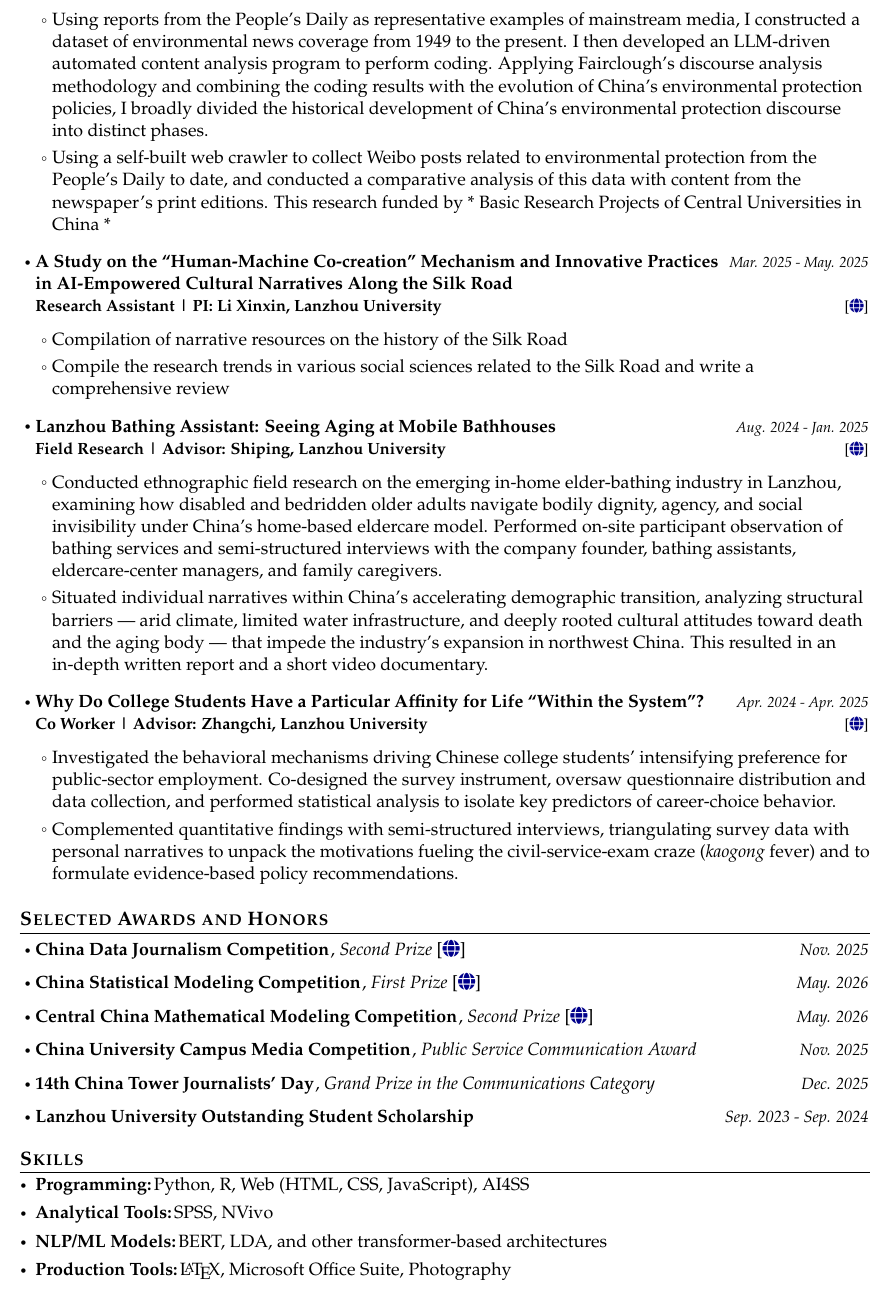
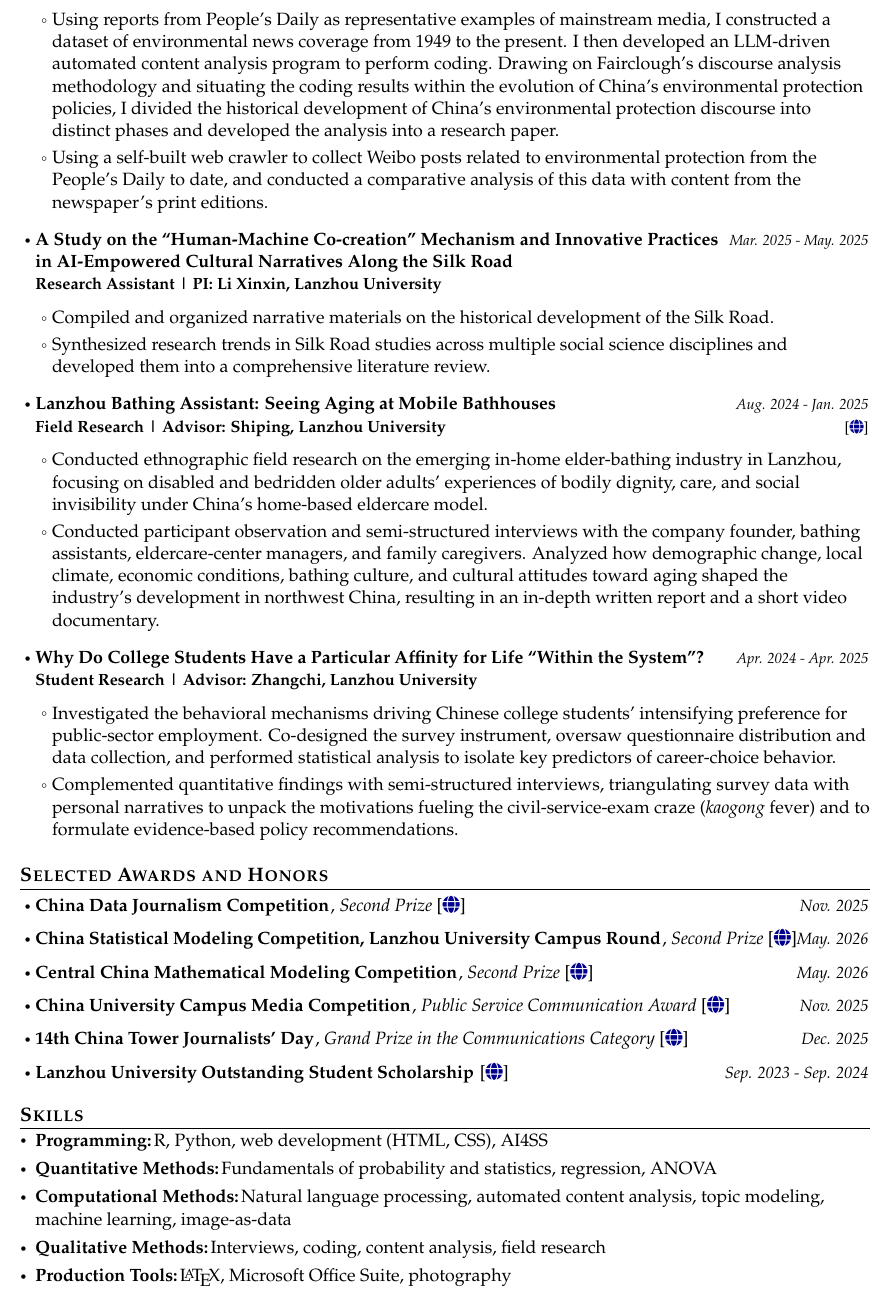
Before and after one commit to MiShenng/mywebsite, a LaTeX CV (cv/english_cv.tex): part of page 2 of 2, cut so that both start at the same text. Compiled offline with pdfLaTeX.

Commit message:
Update CV award links

```diff
--- a/cv/english_cv.tex
+++ b/cv/english_cv.tex
@@ -273,29 +273,31 @@
   {A Study on Discourse Construction and Visual Narrative Strategies in the New Mainstream Media Environment of the Converged Media Era}{{}[\href{https://github.com/MiShenng/An_Analysis_of_Environmental_Discourse_in_Peoples_Daily}{\textcolor{darkblue}{\faGlobe}}]}
   {Research Assistant \textbar{} PI: Li Xinxin, Lanzhou University}{Dec. 2024 - Apr. 2025}
 \resumeItemListStart
-  \item Using reports from the People's Daily as representative examples of mainstream media, I constructed a dataset of environmental news coverage from 1949 to the present. I then developed an LLM-driven automated content analysis program to perform coding. Applying Fairclough's discourse analysis methodology and combining the coding results with the evolution of China's environmental protection policies, I broadly divided the historical development of China's environmental protection discourse into distinct phases.
-  \item Using a self-built web crawler to collect Weibo posts related to environmental protection from the People's Daily to date, and conducted a comparative analysis of this data with content from the newspaper's print editions. This research funded by * Basic Research Projects of Central Universities in China *
+  \item Using reports from People’s Daily as representative examples of mainstream media, I constructed a dataset of environmental news coverage from 1949 to the present. I then developed an LLM-driven automated content analysis program to perform coding. Drawing on Fairclough’s discourse analysis methodology and situating the coding results within the evolution of China’s environmental protection policies, I divided the historical development of China’s environmental protection discourse into distinct phases and developed the analysis into a research paper.
+  \item Using a self-built web crawler to collect Weibo posts related to environmental protection from the People's Daily to date, and conducted a comparative analysis of this data with content from the newspaper's print editions.
 \resumeItemListEnd
 
 \resumeSubheading
-  {A Study on the ``Human-Machine Co-creation'' Mechanism and Innovative Practices in AI-Empowered Cultural Narratives Along the Silk Road}{{}[\href{https://some-link.com}{\textcolor{darkblue}{\faGlobe}}]}
+  {A Study on the ``Human-Machine Co-creation'' Mechanism and Innovative Practices in AI-Empowered Cultural Narratives Along the Silk Road}
+  {}
   {Research Assistant \textbar{} PI: Li Xinxin, Lanzhou University}{Mar. 2025 - May. 2025}
 \resumeItemListStart
-  \item Compilation of narrative resources on the history of the Silk Road
-  \item Compile the research trends in various social sciences related to the Silk Road and write a comprehensive review
+\item Compiled and organized narrative materials on the historical development of the Silk Road.
+\item Synthesized research trends in Silk Road studies across multiple social science disciplines and developed them into a comprehensive literature review.
 \resumeItemListEnd
 
 \resumeSubheading
   {Lanzhou Bathing Assistant: Seeing Aging at Mobile Bathhouses}{{}[\href{https://some-link.com}{\textcolor{darkblue}{\faGlobe}}]}
   {Field Research \textbar{} Advisor: Shiping, Lanzhou University}{Aug. 2024 - Jan. 2025}
 \resumeItemListStart
-  \item Conducted ethnographic field research on the emerging in-home elder-bathing industry in Lanzhou, examining how disabled and bedridden older adults navigate bodily dignity, agency, and social invisibility under China's home-based eldercare model. Performed on-site participant observation of bathing services and semi-structured interviews with the company founder, bathing assistants, eldercare-center managers, and family caregivers.
-  \item Situated individual narratives within China's accelerating demographic transition, analyzing structural barriers --- arid climate, limited water infrastructure, and deeply rooted cultural attitudes toward death and the aging body --- that impede the industry's expansion in northwest China. This resulted in an in-depth written report and a short video documentary.
+ \item Conducted ethnographic field research on the emerging in-home elder-bathing industry in Lanzhou, focusing on disabled and bedridden older adults’ experiences of bodily dignity, care, and social invisibility under China’s home-based eldercare model.
+\item Conducted participant observation and semi-structured interviews with the company founder, bathing assistants, eldercare-center managers, and family caregivers. Analyzed how demographic change, local climate, economic conditions, bathing culture, and cultural attitudes toward aging shaped the industry’s development in northwest China, resulting in an in-depth written report and a short video documentary.
 \resumeItemListEnd
 
 \resumeSubheading
-  {Why Do College Students Have a Particular Affinity for Life ``Within the System''?}{{}[\href{https://mybolg-lizao.vercel.app/media/pdfs/lanzhou_transcript.pdf}{\textcolor{darkblue}{\faGlobe}}]}
-  {Co Worker \textbar{} Advisor: Zhangchi, Lanzhou University}{Apr. 2024 - Apr. 2025}
+  {Why Do College Students Have a Particular Affinity for Life ``Within the System''?}
+  {}
+  {Student Research \textbar{} Advisor: Zhangchi, Lanzhou University}{Apr. 2024 - Apr. 2025}
 \resumeItemListStart
   \item Investigated the behavioral mechanisms driving Chinese college students' intensifying preference for public-sector employment. Co-designed the survey instrument, oversaw questionnaire distribution and data collection, and performed statistical analysis to isolate key predictors of career-choice behavior.
   \item Complemented quantitative findings with semi-structured interviews, triangulating survey data with personal narratives to unpack the motivations fueling the civil-service-exam craze (\textit{kaogong} fever) and to formulate evidence-based policy recommendations.
@@ -311,22 +313,22 @@
 \vspace{-0.4mm}
 \resumeSubHeadingListStart
 \resumePOR{China Data Journalism Competition}
-    {, \textit{Second Prize} [\href{https://github.com/your-username/repo1}{\textcolor{darkblue}{\faGlobe}}]}
+    {, \textit{Second Prize} [\href{https://www.chiselli.com/images/\%E6\%95\%B0\%E6\%8D\%AE\%E6\%96\%B0\%E9\%97\%BB\%E5\%A4\%A7\%E8\%B5\%9B.jpg}{\textcolor{darkblue}{\faGlobe}}]}
     {Nov. 2025}
-\resumePOR{China Statistical Modeling Competition}
-    {, \textit{First Prize} [\href{https://github.com/MiShenng/Mathematics_and_Statistical_Modeling_Competition_Record/tree/main/2026_China_Statistical_Modeling_Competition}{\textcolor{darkblue}{\faGlobe}}]}
+\resumePOR{China Statistical Modeling Competition, Lanzhou University Campus Round}
+    {, \textit{Second Prize} [\href{https://github.com/MiShenng/Mathematics_and_Statistical_Modeling_Competition_Record/tree/main/2026_China_Statistical_Modeling_Competition}{\textcolor{darkblue}{\faGlobe}}]}
     {May. 2026}
 \resumePOR{Central China Mathematical Modeling Competition}
     {, \textit{Second Prize} [\href{https://github.com/MiShenng/Mathematics_and_Statistical_Modeling_Competition_Record/tree/main/2026_Huazhong_Cup_Mathematical_Modeling_Competition}{\textcolor{darkblue}{\faGlobe}}]}
     {May. 2026}
 \resumePOR{China University Campus Media Competition}
-    {, \textit{Public Service Communication Award}}
+    {, \textit{Public Service Communication Award} [\href{https://www.chiselli.com/images/\%E6\%A0\%A1\%E5\%9B\%AD\%E5\%AA\%92\%E4\%BD\%93\%E5\%A4\%A7\%E8\%B5\%9B.jpg}{\textcolor{darkblue}{\faGlobe}}]}
     {Nov. 2025}
 \resumePOR{14th China Tower Journalists' Day}
-    {, \textit{Grand Prize in the Communications Category}}
+    {, \textit{Grand Prize in the Communications Category} [\href{https://www.chiselli.com/images/\%E9\%93\%81\%E5\%A1\%94\%E8\%AE\%B0\%E8\%80\%85\%E8\%8A\%82.jpg}{\textcolor{darkblue}{\faGlobe}}]}
     {Dec. 2025}
 \resumePOR{Lanzhou University Outstanding Student Scholarship}
-    {}
+    { [\href{https://www.chiselli.com/images/\%E4\%B8\%89\%E7\%AD\%89\%E5\%A5\%96\%E5\%AD\%A6\%E9\%87\%91.jpg}{\textcolor{darkblue}{\faGlobe}}]}
     {Sep. 2023 - Sep. 2024}
 \resumeSubHeadingListEnd
 
@@ -337,13 +339,15 @@
 \vspace{-0.4mm}
  \resumeHeadingSkillStart
   \resumeSubItem{Programming:}
-    {Python, R, Web (HTML, CSS, JavaScript), AI4SS}
-  \resumeSubItem{Analytical Tools:}
-    {SPSS, NVivo}
-  \resumeSubItem{NLP/ML Models:}
-    {BERT, LDA, and other transformer-based architectures}
+    {R, Python, web development (HTML, CSS), AI4SS}
+  \resumeSubItem{Quantitative Methods:}
+    {Fundamentals of probability and statistics, regression, ANOVA}
+  \resumeSubItem{Computational Methods:}
+    {Natural language processing, automated content analysis, topic modeling, machine learning, image-as-data}
+  \resumeSubItem{Qualitative Methods:}
+    {Interviews, coding, content analysis, field research}
   \resumeSubItem{Production Tools:}
-    {\LaTeX, Microsoft Office Suite, Photography}
+    {\LaTeX, Microsoft Office Suite, photography}
  \resumeHeadingSkillEnd
 
 \end{document}
```
Also changed, not shown: cv/english_cv.pdf, 4 other files.
